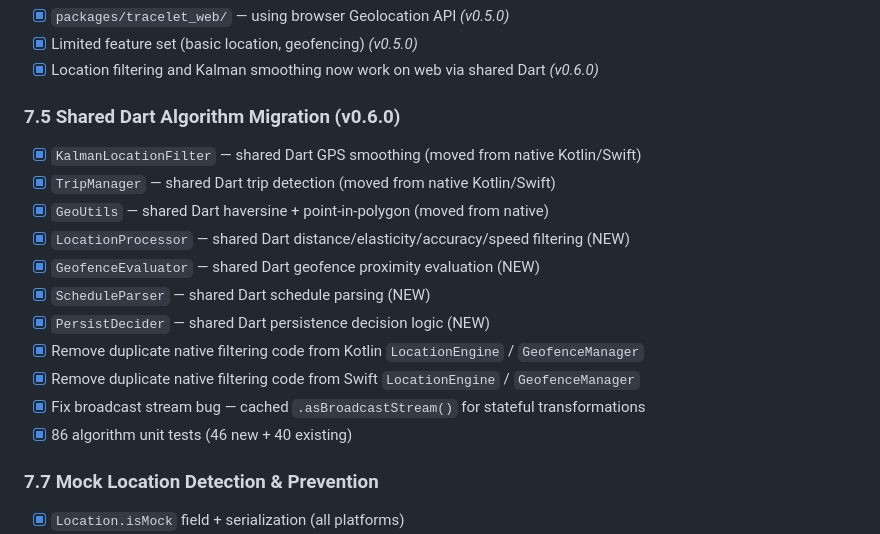
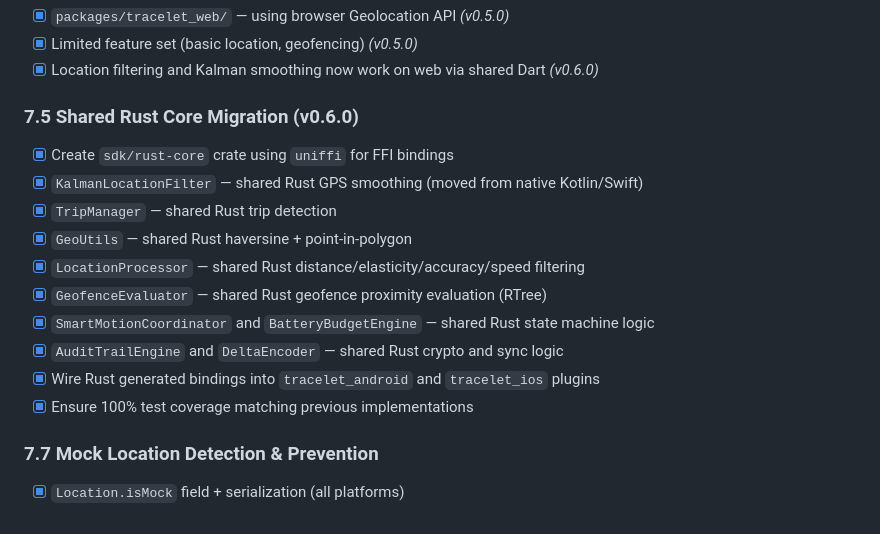
Before and after one commit to zrworks/Tracelet, a Markdown page: PLAN.md, the part around the change. Drawn GitHub-style.

Commit message:
docs: reconcile master plan with phase 4 completion

```diff
--- a/PLAN.md
+++ b/PLAN.md
@@ -738,18 +738,17 @@
 - [x] Limited feature set (basic location, geofencing) *(v0.5.0)*
 - [x] Location filtering and Kalman smoothing now work on web via shared Dart *(v0.6.0)*
 
-### 7.5 Shared Dart Algorithm Migration (v0.6.0)
-- [x] `KalmanLocationFilter` — shared Dart GPS smoothing (moved from native Kotlin/Swift)
-- [x] `TripManager` — shared Dart trip detection (moved from native Kotlin/Swift)
-- [x] `GeoUtils` — shared Dart haversine + point-in-polygon (moved from native)
-- [x] `LocationProcessor` — shared Dart distance/elasticity/accuracy/speed filtering (NEW)
-- [x] `GeofenceEvaluator` — shared Dart geofence proximity evaluation (NEW)
-- [x] `ScheduleParser` — shared Dart schedule parsing (NEW)
-- [x] `PersistDecider` — shared Dart persistence decision logic (NEW)
-- [x] Remove duplicate native filtering code from Kotlin `LocationEngine` / `GeofenceManager`
-- [x] Remove duplicate native filtering code from Swift `LocationEngine` / `GeofenceManager`
-- [x] Fix broadcast stream bug — cached `.asBroadcastStream()` for stateful transformations
-- [x] 86 algorithm unit tests (46 new + 40 existing)
+### 7.5 Shared Rust Core Migration (v0.6.0)
+- [x] Create `sdk/rust-core` crate using `uniffi` for FFI bindings
+- [x] `KalmanLocationFilter` — shared Rust GPS smoothing (moved from native Kotlin/Swift)
+- [x] `TripManager` — shared Rust trip detection
+- [x] `GeoUtils` — shared Rust haversine + point-in-polygon
+- [x] `LocationProcessor` — shared Rust distance/elasticity/accuracy/speed filtering
+- [x] `GeofenceEvaluator` — shared Rust geofence proximity evaluation (RTree)
+- [x] `SmartMotionCoordinator` and `BatteryBudgetEngine` — shared Rust state machine logic
+- [x] `AuditTrailEngine` and `DeltaEncoder` — shared Rust crypto and sync logic
+- [x] Wire Rust generated bindings into `tracelet_android` and `tracelet_ios` plugins
+- [x] Ensure 100% test coverage matching previous implementations
 
 ### 7.7 Mock Location Detection & Prevention
 - [x] `Location.isMock` field + serialization (all platforms)
```
